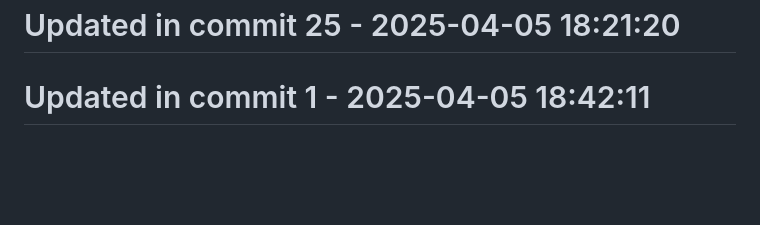
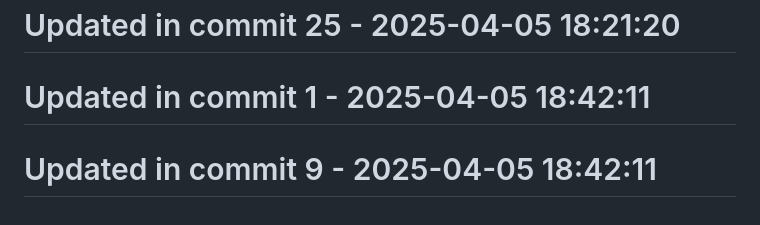
Before and after one commit to llamasearchai/llamacrates, a Markdown page: README.md, the part around the change. Rendered like a GitHub page; blank space fills up the shorter version.

Commit message:
fix: Address issue in README.md

```diff
--- a/README.md
+++ b/README.md
@@ -169,3 +169,5 @@ Licensed under the MIT License - see the [LICENSE](LICENSE) file for details.
 # Updated in commit 25 - 2025-04-05 18:21:20
 
 # Updated in commit 1 - 2025-04-05 18:42:11
+
+# Updated in commit 9 - 2025-04-05 18:42:11
```
